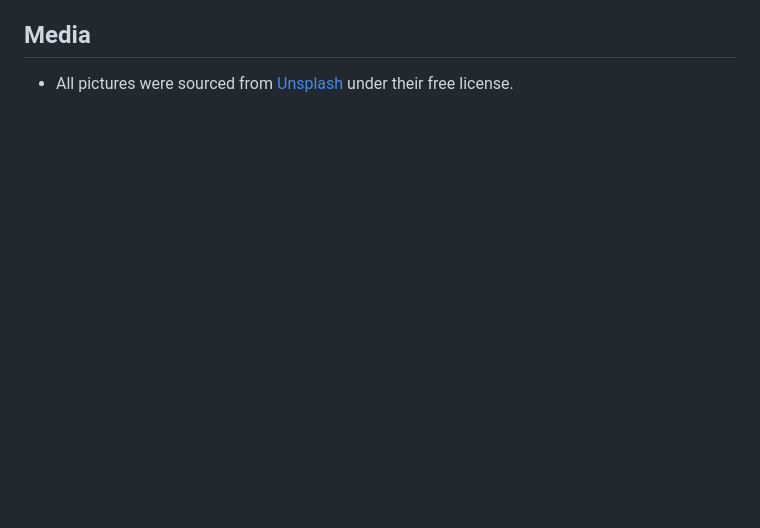
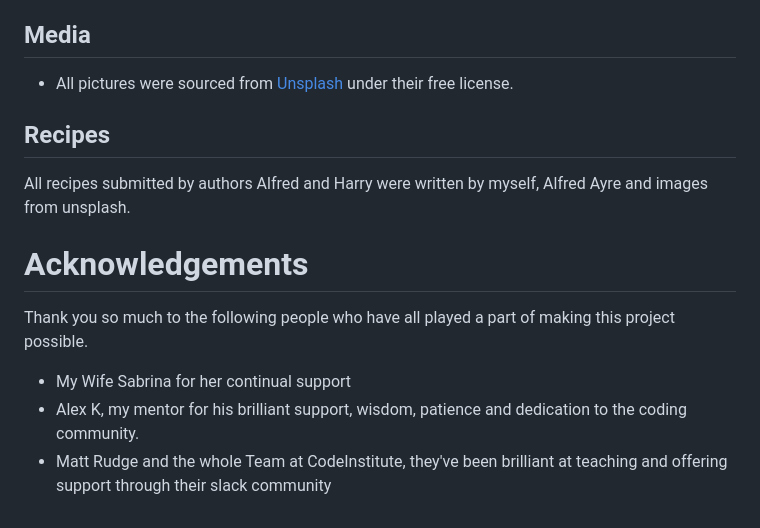
Before and after one commit to AlfredA93/recipe-repo-2, a Markdown page: README.md, the part around the change. Drawn GitHub-style; blank space fills up the shorter version.

Commit message:
Add text to README Credits section

```diff
--- a/README.md
+++ b/README.md
@@ -326,3 +326,13 @@ Many thanks to both Code Institute and my mentor Alex K, I learnt a lot througho
 
  ## Media
  - All pictures were sourced from [Unsplash](https://unsplash.com/) under their free license.
+
+ ## Recipes
+
+ All recipes submitted by authors Alfred and Harry were written by myself, Alfred Ayre and images from unsplash.
+
+ # Acknowledgements
+ Thank you so much to the following people who have all played a part of making this project possible.
+ - My Wife Sabrina for her continual support
+ - Alex K, my mentor for his brilliant support, wisdom, patience and dedication to the coding community.
+ - Matt Rudge and the whole Team at CodeInstitute, they've been brilliant at teaching and offering support through their slack community
```
